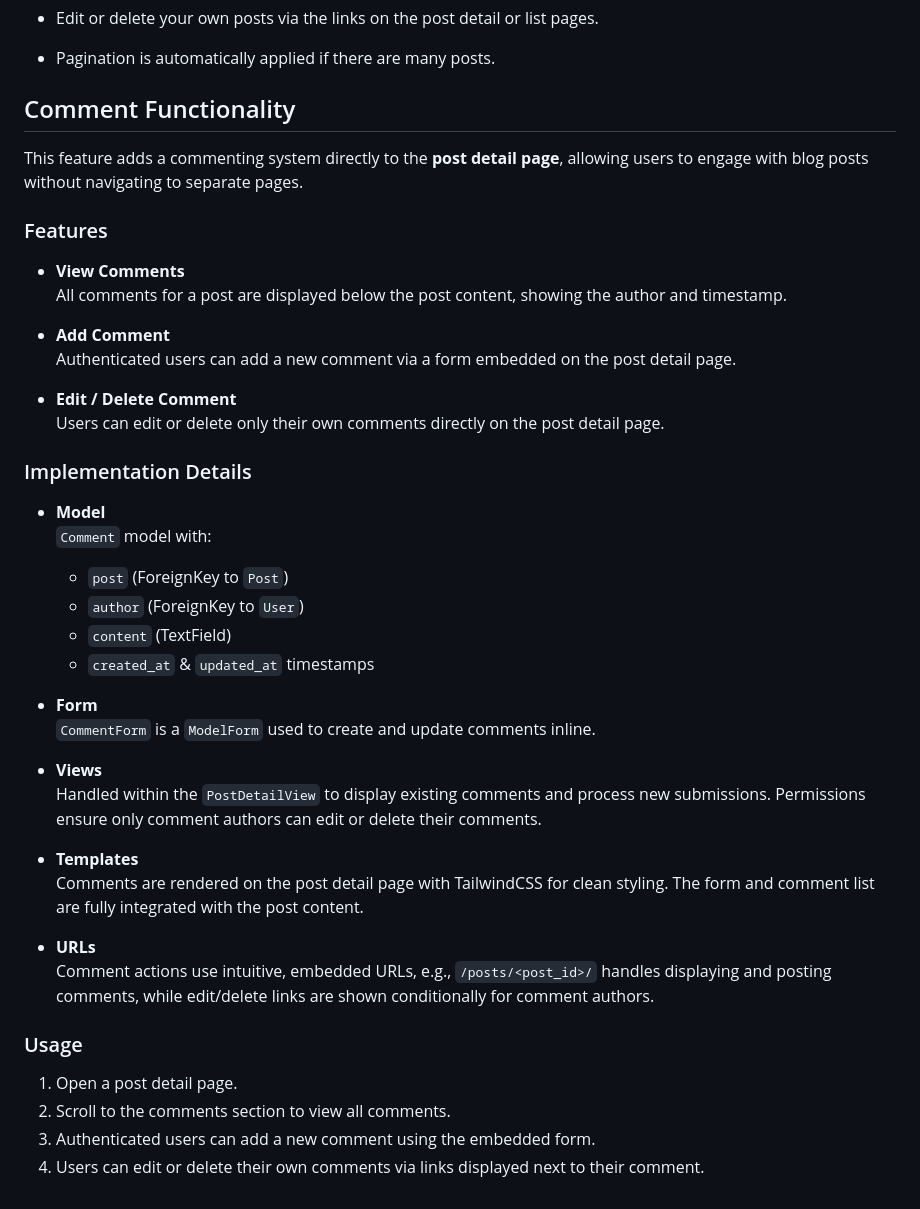
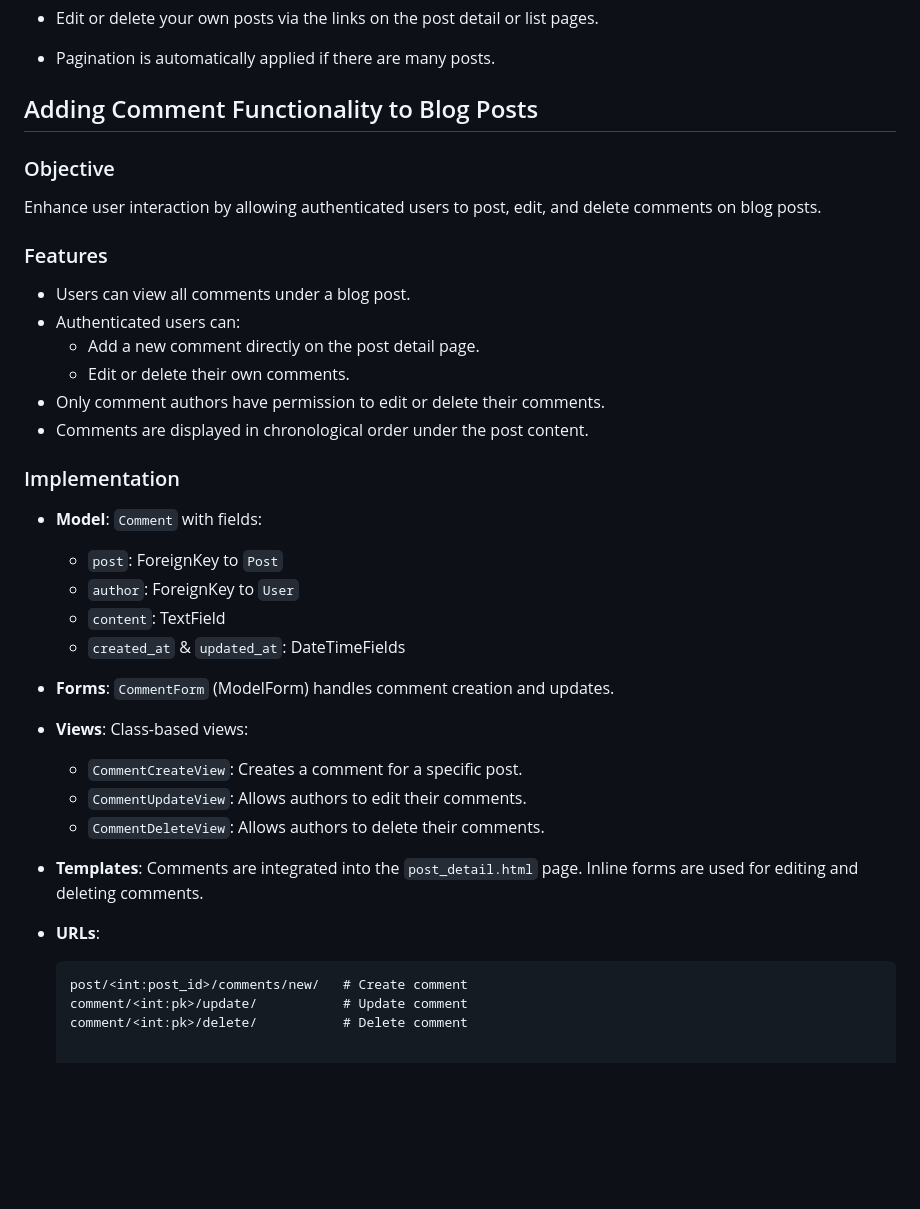
Before and after one commit to Stephen842/Alx_DjangoLearnLab, a Markdown page: django_blog/README.md, the part around the change. Rendered like a GitHub page; blank space fills up the shorter version.

````diff
--- a/django_blog/README.md
+++ b/django_blog/README.md
@@ -95,45 +95,37 @@ This section of the Django blog project implements **full CRUD functionality** f
 - Pagination is automatically applied if there are many posts.
 
 
-## Comment Functionality
+## Adding Comment Functionality to Blog Posts
 
-This feature adds a commenting system directly to the **post detail page**, allowing users to engage with blog posts without navigating to separate pages.
+### Objective
+Enhance user interaction by allowing authenticated users to post, edit, and delete comments on blog posts.
 
 ### Features
+- Users can view all comments under a blog post.
+- Authenticated users can:
+  - Add a new comment directly on the post detail page.
+  - Edit or delete their own comments.
+- Only comment authors have permission to edit or delete their comments.
+- Comments are displayed in chronological order under the post content.
 
-- **View Comments**
-  All comments for a post are displayed below the post content, showing the author and timestamp.
+### Implementation
+- **Model**: `Comment` with fields:
+  - `post`: ForeignKey to `Post`
+  - `author`: ForeignKey to `User`
+  - `content`: TextField
+  - `created_at` & `updated_at`: DateTimeFields
 
-- **Add Comment**
-  Authenticated users can add a new comment via a form embedded on the post detail page.
+- **Forms**: `CommentForm` (ModelForm) handles comment creation and updates.
 
-- **Edit / Delete Comment**
-  Users can edit or delete only their own comments directly on the post detail page.
+- **Views**: Class-based views:
+  - `CommentCreateView`: Creates a comment for a specific post.
+  - `CommentUpdateView`: Allows authors to edit their comments.
+  - `CommentDeleteView`: Allows authors to delete their comments.
 
-### Implementation Details
+- **Templates**: Comments are integrated into the `post_detail.html` page. Inline forms are used for editing and deleting comments.
 
-- **Model**
-  `Comment` model with:
-  - `post` (ForeignKey to `Post`)
-  - `author` (ForeignKey to `User`)
-  - `content` (TextField)
-  - `created_at` & `updated_at` timestamps
-
-- **Form**
-  `CommentForm` is a `ModelForm` used to create and update comments inline.
-
-- **Views**
-  Handled within the `PostDetailView` to display existing comments and process new submissions. Permissions ensure only comment authors can edit or delete their comments.
-
-- **Templates**
-  Comments are rendered on the post detail page with TailwindCSS for clean styling. The form and comment list are fully integrated with the post content.
-
-- **URLs**
-  Comment actions use intuitive, embedded URLs, e.g., `/posts/<post_id>/` handles displaying and posting comments, while edit/delete links are shown conditionally for comment authors.
-
-### Usage
-
-1. Open a post detail page.
-2. Scroll to the comments section to view all comments.
-3. Authenticated users can add a new comment using the embedded form.
-4. Users can edit or delete their own comments via links displayed next to their comment.
+- **URLs**:
+  ```text
+  post/<int:post_id>/comments/new/   # Create comment
+  comment/<int:pk>/update/           # Update comment
+  comment/<int:pk>/delete/           # Delete comment
````
